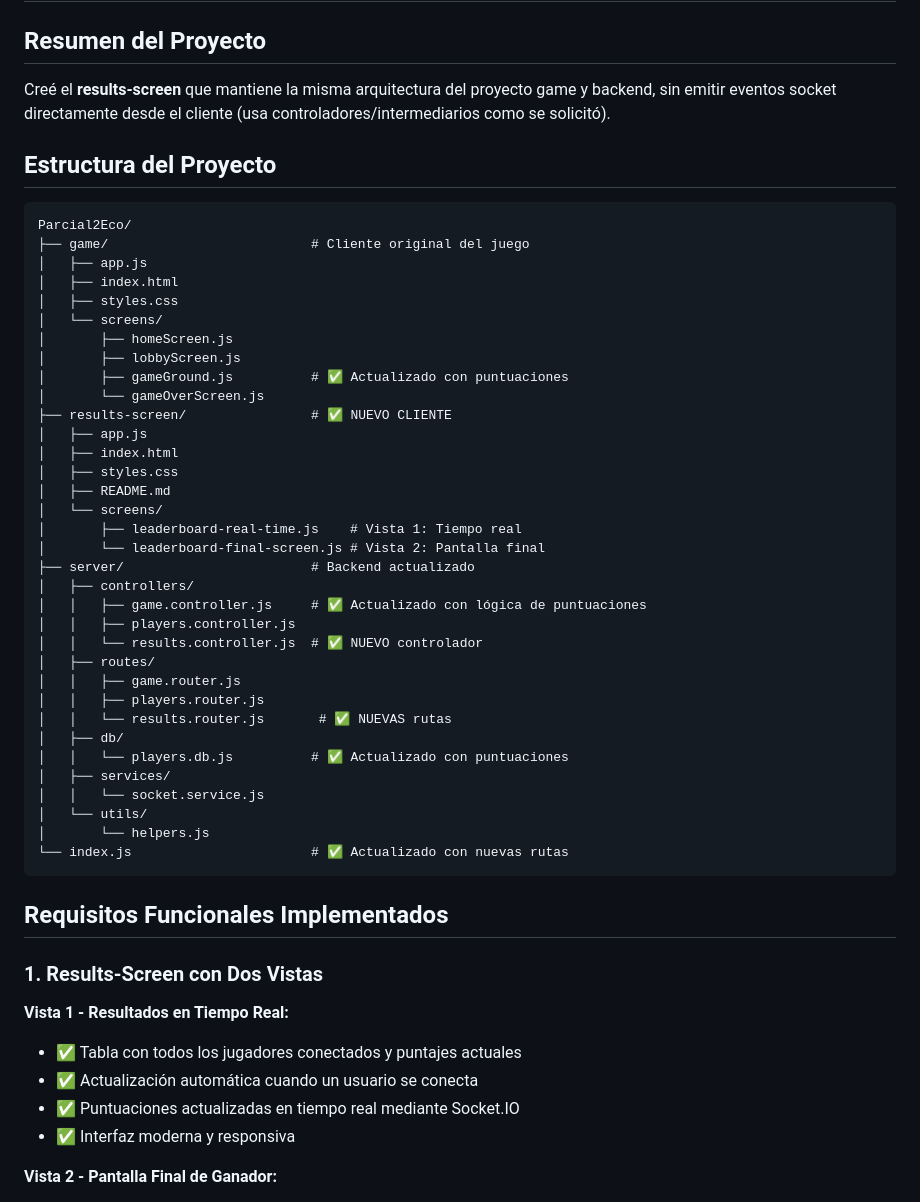
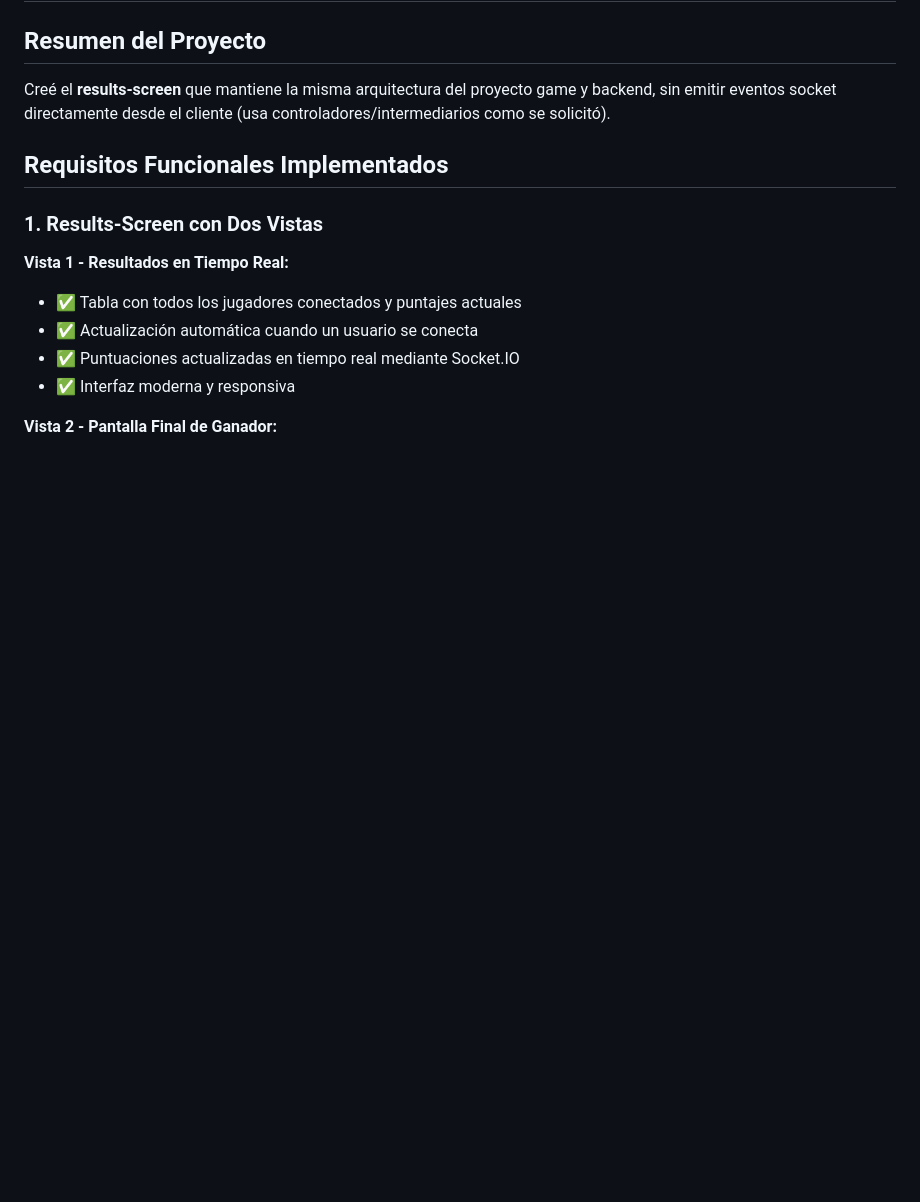
Before and after one commit to SmallCakekoo/Parcial2Eco, a Markdown page: README.md, the part around the change. Rendered like a GitHub page; blank space fills up the shorter version.

Commit message:
Remove project structure details from README
Removed project structure section from README.

````diff
--- a/README.md
+++ b/README.md
@@ -3,45 +3,6 @@
 ## Resumen del Proyecto
 
 Creé el **results-screen** que mantiene la misma arquitectura del proyecto game y backend, sin emitir eventos socket directamente desde el cliente (usa controladores/intermediarios como se solicitó).
-
-## Estructura del Proyecto
-
-```
-Parcial2Eco/
-├── game/                          # Cliente original del juego
-│   ├── app.js
-│   ├── index.html
-│   ├── styles.css
-│   └── screens/
-│       ├── homeScreen.js
-│       ├── lobbyScreen.js
-│       ├── gameGround.js          # ✅ Actualizado con puntuaciones
-│       └── gameOverScreen.js
-├── results-screen/                # ✅ NUEVO CLIENTE
-│   ├── app.js
-│   ├── index.html
-│   ├── styles.css
-│   ├── README.md
-│   └── screens/
-│       ├── leaderboard-real-time.js    # Vista 1: Tiempo real
-│       └── leaderboard-final-screen.js # Vista 2: Pantalla final
-├── server/                        # Backend actualizado
-│   ├── controllers/
-│   │   ├── game.controller.js     # ✅ Actualizado con lógica de puntuaciones
-│   │   ├── players.controller.js
-│   │   └── results.controller.js  # ✅ NUEVO controlador
-│   ├── routes/
-│   │   ├── game.router.js
-│   │   ├── players.router.js
-│   │   └── results.router.js       # ✅ NUEVAS rutas
-│   ├── db/
-│   │   └── players.db.js          # ✅ Actualizado con puntuaciones
-│   ├── services/
-│   │   └── socket.service.js
-│   └── utils/
-│       └── helpers.js
-└── index.js                       # ✅ Actualizado con nuevas rutas
-```
 
 ## Requisitos Funcionales Implementados
 
````
